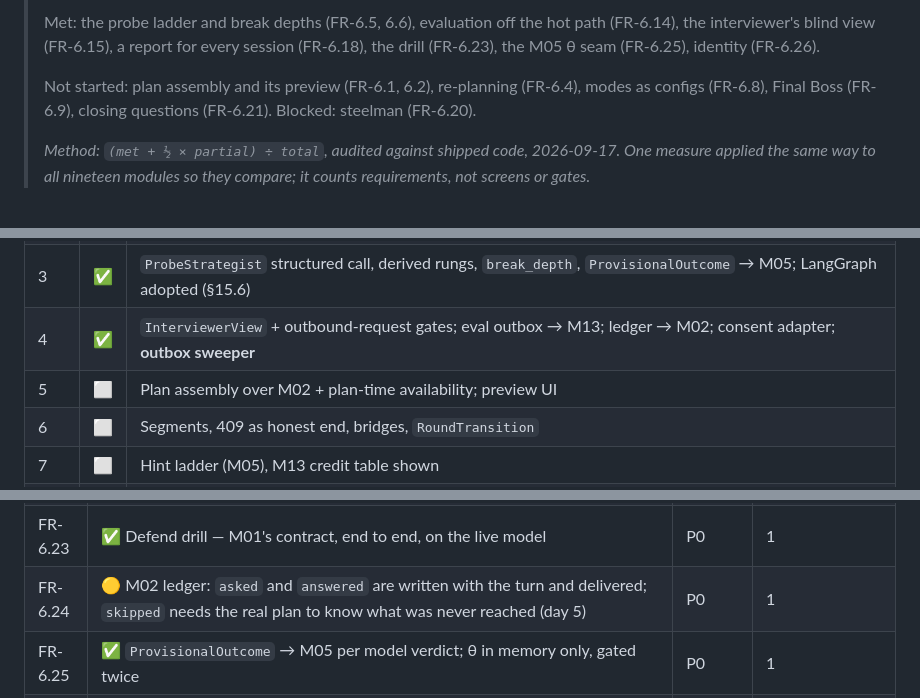
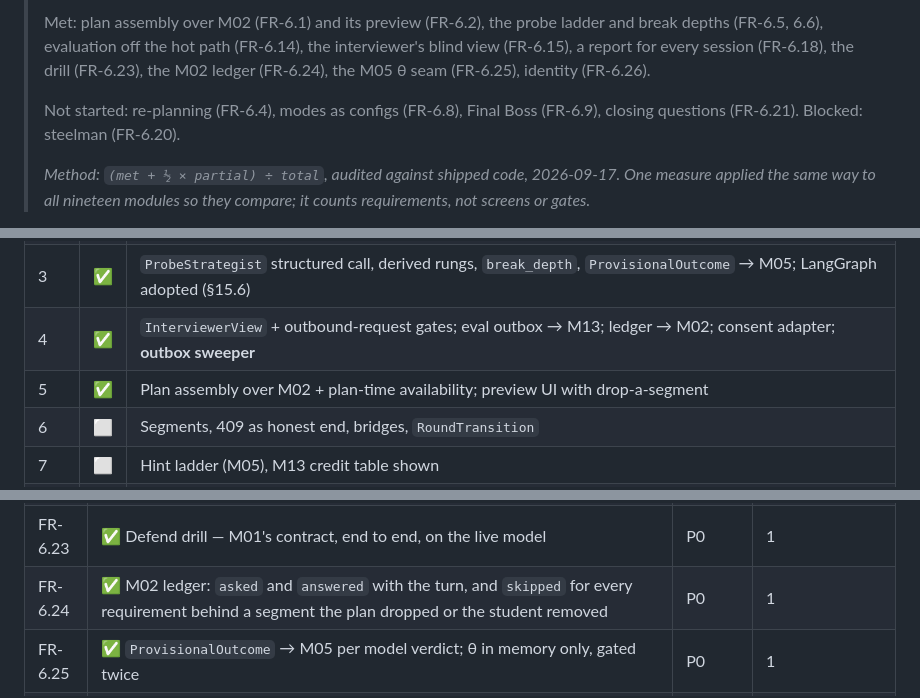
Before and after one commit to MNEMOS-PREP/Mock_Interview_Engine, a Markdown page: plan_in_depth/M06_Mock_Interview_Engine_TODO.md, 3 parts joined by grey strips. Rendered like a GitHub page.

```diff
--- a/plan_in_depth/M06_Mock_Interview_Engine_TODO.md
+++ b/plan_in_depth/M06_Mock_Interview_Engine_TODO.md
@@ -4,7 +4,7 @@
 >
-> Met: the probe ladder and break depths (FR-6.5, 6.6), evaluation off the hot path (FR-6.14), the interviewer's blind view (FR-6.15), a report for every session (FR-6.18), the drill (FR-6.23), the M05 θ seam (FR-6.25), identity (FR-6.26).
+> Met: plan assembly over M02 (FR-6.1) and its preview (FR-6.2), the probe ladder and break depths (FR-6.5, 6.6), evaluation off the hot path (FR-6.14), the interviewer's blind view (FR-6.15), a report for every session (FR-6.18), the drill (FR-6.23), the M02 ledger (FR-6.24), the M05 θ seam (FR-6.25), identity (FR-6.26).
 >
-> Not started: plan assembly and its preview (FR-6.1, 6.2), re-planning (FR-6.4), modes as configs (FR-6.8), Final Boss (FR-6.9), closing questions (FR-6.21). Blocked: steelman (FR-6.20).
+> Not started: re-planning (FR-6.4), modes as configs (FR-6.8), Final Boss (FR-6.9), closing questions (FR-6.21). Blocked: steelman (FR-6.20).
 >
 > _Method: `(met + ½ × partial) ÷ total`, audited against shipped code, 2026-09-17. One measure applied the same way to all nineteen modules so they compare; it counts requirements, not screens or gates._
 
@@ -71,7 +71,7 @@ _Nothing scouted for this module yet._
 | 2 | ✅ | Drill slice (`POST /v1/drills`) end to end + SSE + stage UI + **latency harness on the live account** |
 | 3 | ✅ | `ProbeStrategist` structured call, derived rungs, `break_depth`, `ProvisionalOutcome` → M05; LangGraph adopted (§15.6) |
 | 4 | ✅ | `InterviewerView` + outbound-request gates; eval outbox → M13; ledger → M02; consent adapter; **outbox sweeper** |
-| 5 | ⬜ | Plan assembly over M02 + plan-time availability; preview UI |
+| 5 | ✅ | Plan assembly over M02 + plan-time availability; preview UI with drop-a-segment |
 | 6 | ⬜ | Segments, 409 as honest end, bridges, `RoundTransition` |
 | 7 | ⬜ | Hint ladder (M05), M13 credit table shown |
 | 8 | ⬜ | Context management; AC-6.10 |
@@ -216,7 +250,7 @@ Spec §4, Revision 2. This is the authoritative list.
 | FR-6.21 | ⬜ Record closing questions · ⛔ score them | P1 | 1 · scoring blocked — rubric |
 | FR-6.22 | 🟡 Text measured at ≈ 2.0 s p95 to first visible token, inside the gate | P0 | 1·text · voice ⛔ M11 |
 | FR-6.23 | ✅ Defend drill — M01's contract, end to end, on the live model | P0 | 1 |
-| FR-6.24 | 🟡 M02 ledger: `asked` and `answered` are written with the turn and delivered; `skipped` needs the real plan to know what was never reached (day 5) | P0 | 1 |
+| FR-6.24 | ✅ M02 ledger: `asked` and `answered` with the turn, and `skipped` for every requirement behind a segment the plan dropped or the student removed | P0 | 1 |
 | FR-6.25 | ✅ `ProvisionalOutcome` → M05 per model verdict; θ in memory only, gated twice | P0 | 1 |
 | FR-6.26 | ✅ `may_see` on every route, including the body-scoped `/drills` | P0 | 1 |
 
```
Also changed, not shown: other parts of plan_in_depth/M06_Mock_Interview_Engine_TODO.md (+49 -15 lines).
